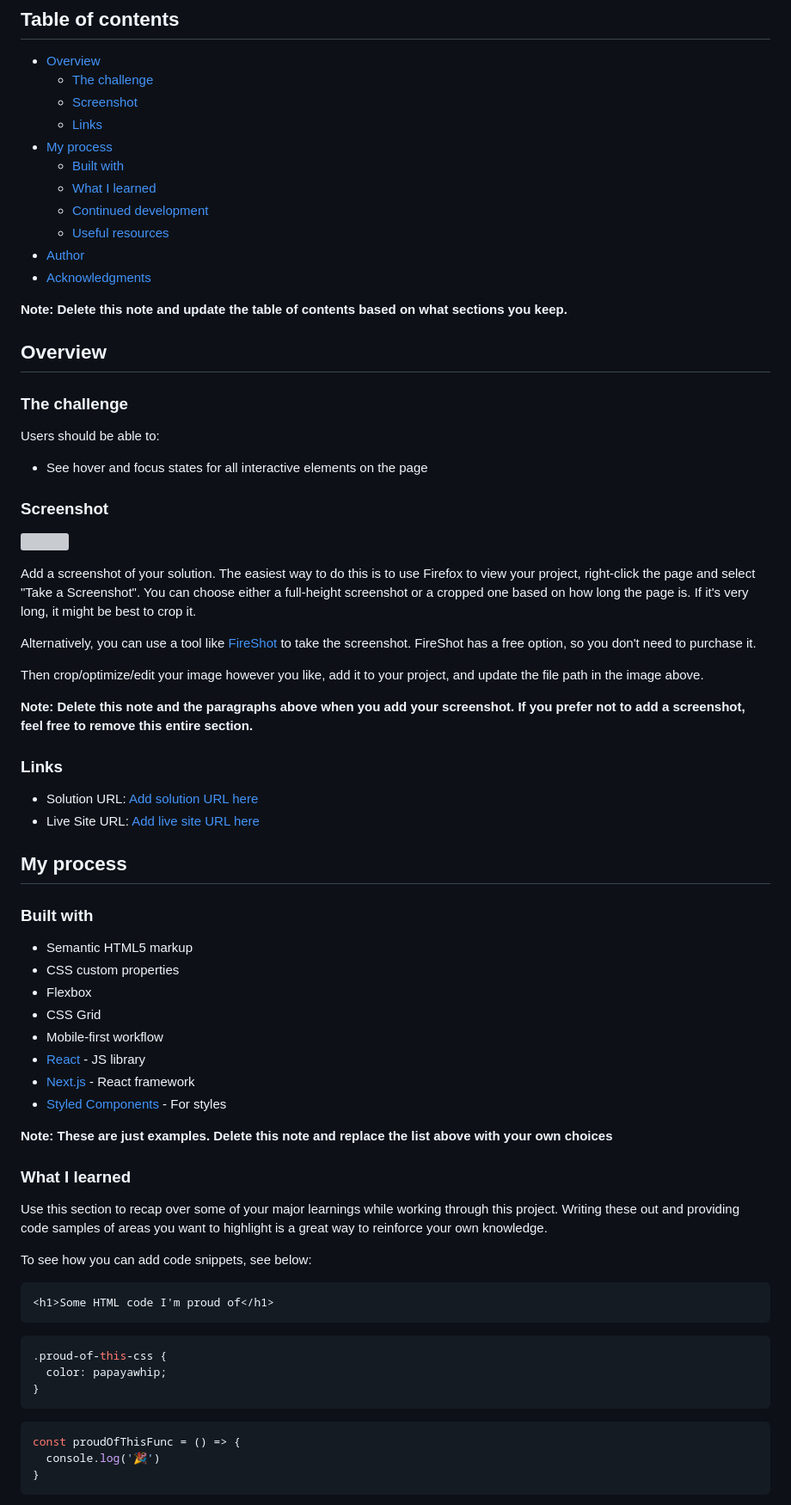
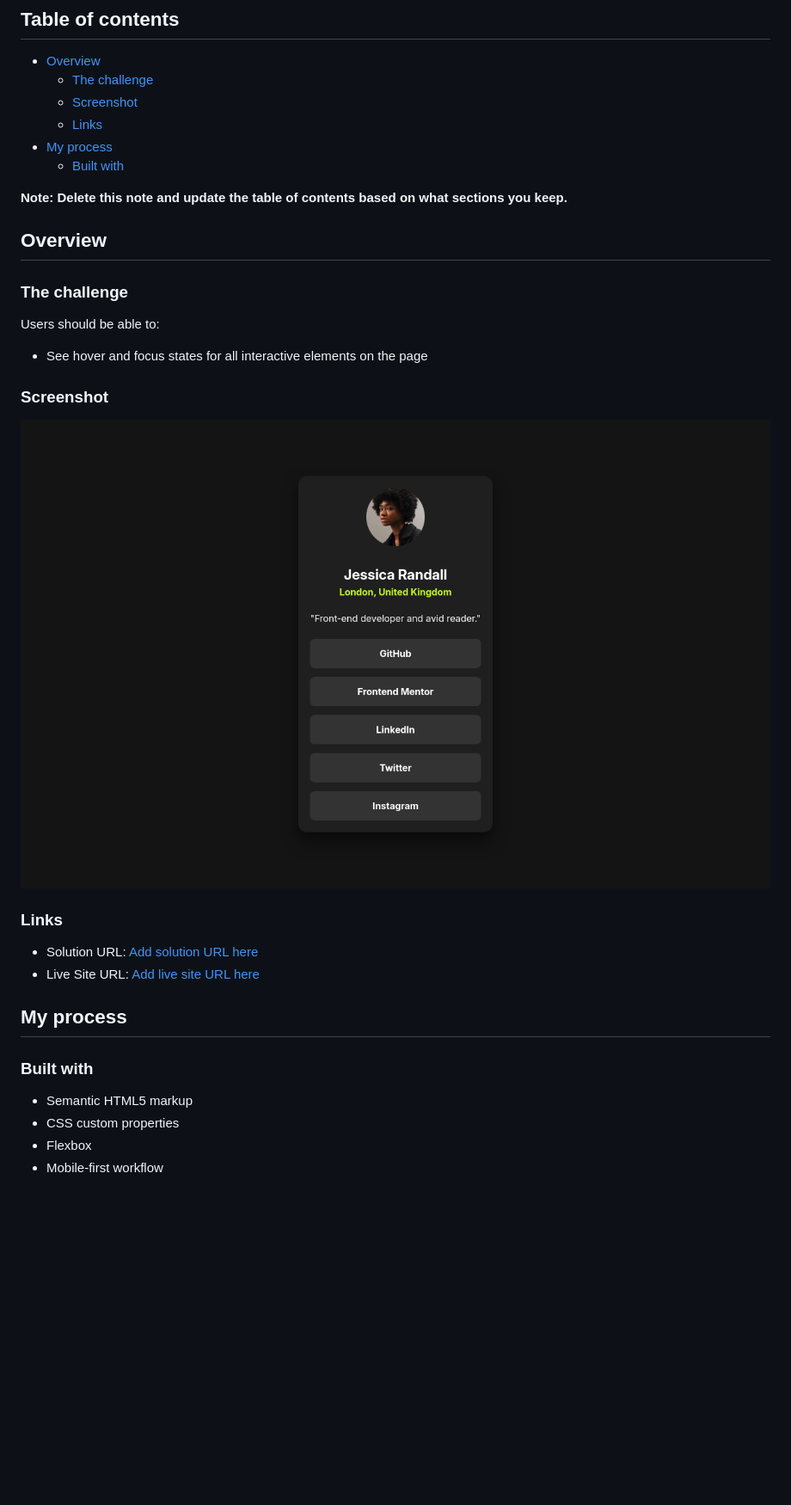
Before and after one commit to belhamin/social-link, a Markdown page: README.md, the part around the change printed below. Shown: that part at 86% size. Rendered like a GitHub page; pictures changed too: Screen Shot 2025-10-17 at 23.36.21.png (added); blank space fills up the shorter version; grey boxes are pictures that could not be loaded.

````diff
--- a/README.md
+++ b/README.md
@@ -10,11 +10,6 @@ This is a solution to the [Social links profile challenge on Frontend Mentor](ht
   - [Links](#links)
 - [My process](#my-process)
   - [Built with](#built-with)
-  - [What I learned](#what-i-learned)
-  - [Continued development](#continued-development)
-  - [Useful resources](#useful-resources)
-- [Author](#author)
-- [Acknowledgments](#acknowledgments)
 
 **Note: Delete this note and update the table of contents based on what sections you keep.**
 
@@ -28,15 +23,7 @@ Users should be able to:
 
 ### Screenshot
 
-![](./screenshot.jpg)
-
-Add a screenshot of your solution. The easiest way to do this is to use Firefox to view your project, right-click the page and select "Take a Screenshot". You can choose either a full-height screenshot or a cropped one based on how long the page is. If it's very long, it might be best to crop it.
-
-Alternatively, you can use a tool like [FireShot](https://getfireshot.com/) to take the screenshot. FireShot has a free option, so you don't need to purchase it.
-
-Then crop/optimize/edit your image however you like, add it to your project, and update the file path in the image above.
-
-**Note: Delete this note and the paragraphs above when you add your screenshot. If you prefer not to add a screenshot, feel free to remove this entire section.**
+![Screenshot](./Screen%20Shot%202025-10-17%20at%2023.36.21.png)
 
 ### Links
 
@@ -50,31 +37,4 @@ Then crop/optimize/edit your image however you like, add it to your project, and
 - Semantic HTML5 markup
 - CSS custom properties
 - Flexbox
-- CSS Grid
 - Mobile-first workflow
-- [React](https://reactjs.org/) - JS library
-- [Next.js](https://nextjs.org/) - React framework
-- [Styled Components](https://styled-components.com/) - For styles
-
-**Note: These are just examples. Delete this note and replace the list above with your own choices**
-
-### What I learned
-
-Use this section to recap over some of your major learnings while working through this project. Writing these out and providing code samples of areas you want to highlight is a great way to reinforce your own knowledge.
-
-To see how you can add code snippets, see below:
-
-```html
-<h1>Some HTML code I'm proud of</h1>
-```
-```css
-.proud-of-this-css {
-  color: papayawhip;
-}
-```
-```js
-const proudOfThisFunc = () => {
-  console.log('🎉')
-}
-```
-
````
Also changed, not shown: other parts of README.md (+2 -32 lines).
